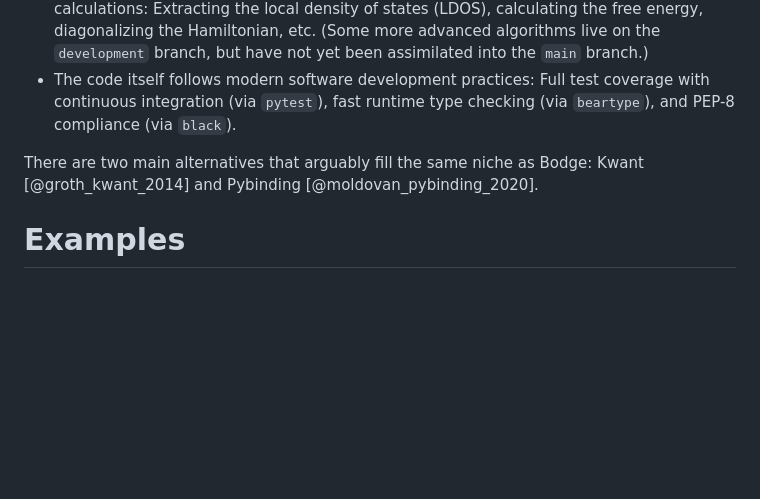
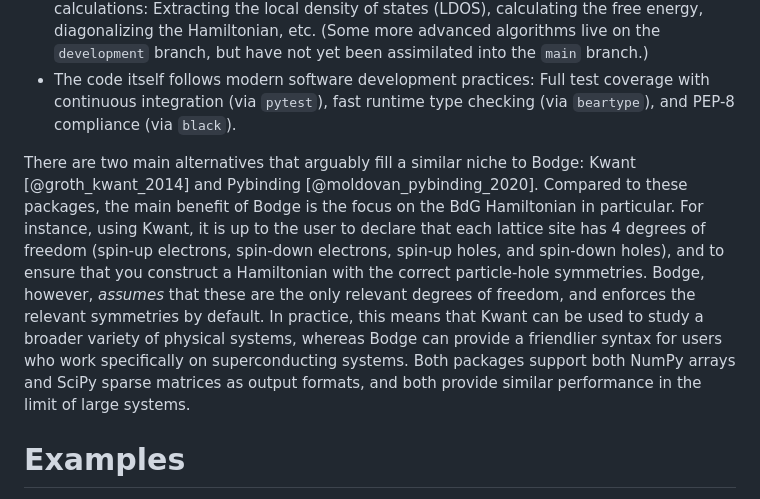
Before and after one commit to jabirali/bodge, a Markdown page: paper.md, the part around the change. GitHub-like rendering; blank space fills up the shorter version.

Commit message:
paper: add kwant comparison

```diff
--- a/paper.md
+++ b/paper.md
@@ -42,7 +42,7 @@ To do anything useful with that Hamiltonian *on a computer*, however, you typica
 - Some convenience methods are provided to help you with the next steps of your calculations: Extracting the local density of states (LDOS), calculating the free energy, diagonalizing the Hamiltonian, etc. (Some more advanced algorithms live on the `development` branch, but have not yet been assimilated into the `main` branch.)
 - The code itself follows modern software development practices: Full test coverage with continuous integration (via `pytest`), fast runtime type checking (via `beartype`), and PEP-8 compliance (via `black`).
 
-There are two main alternatives that arguably fill the same niche as Bodge: Kwant [@groth_kwant_2014] and Pybinding [@moldovan_pybinding_2020].
+There are two main alternatives that arguably fill a similar niche to Bodge: Kwant [@groth_kwant_2014] and Pybinding [@moldovan_pybinding_2020]. Compared to these packages, the main benefit of Bodge is the focus on the BdG Hamiltonian in particular. For instance, using Kwant, it is up to the user to declare that each lattice site has 4 degrees of freedom (spin-up electrons, spin-down electrons, spin-up holes, and spin-down holes), and to ensure that you construct a Hamiltonian with the correct particle-hole symmetries. Bodge, however, *assumes* that these are the only relevant degrees of freedom, and enforces the relevant symmetries by default. In practice, this means that Kwant can be used to study a broader variety of physical systems, whereas Bodge can provide a friendlier syntax for users who work specifically on superconducting systems. Both packages support both NumPy arrays and SciPy sparse matrices as output formats, and both provide similar performance in the limit of large systems.
 
 # Examples
 
```
